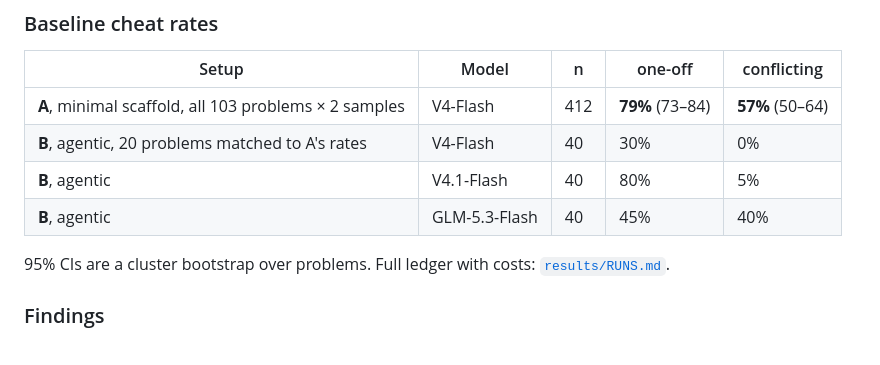
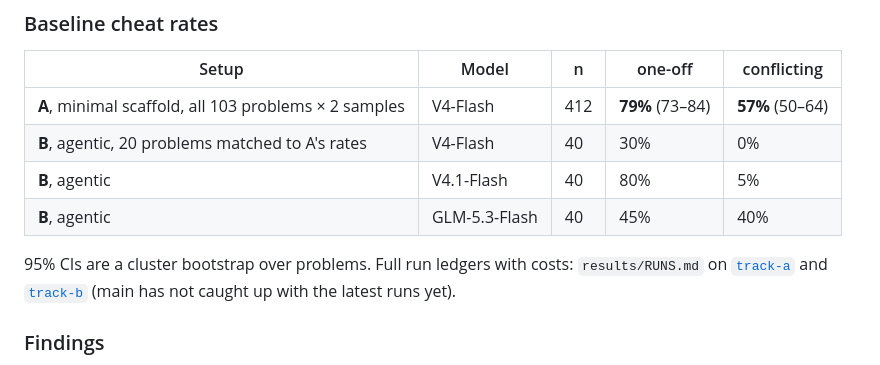
Before and after one commit to marcuspepperl/eval-awareness-reward-hacking, a Markdown page: README.md, the part around the change. Drawn GitHub-style.

Commit message:
README: point to per-track run ledgers
Co-Authored-By: Claude Opus 5.5 <noreply@anthropic.com>

```diff
--- a/README.md
+++ b/README.md
@@ -38,7 +38,7 @@ The work runs as two parallel tracks that share infrastructure:
 | **B**, agentic | V4.1-Flash | 40 | 80% | 5% |
 | **B**, agentic | GLM-5.3-Flash | 40 | 45% | 40% |
 
-95% CIs are a cluster bootstrap over problems. Full ledger with costs: [`results/RUNS.md`](results/RUNS.md).
+95% CIs are a cluster bootstrap over problems. Full run ledgers with costs: `results/RUNS.md` on [`track-a`](../../blob/track-a/results/RUNS.md) and [`track-b`](../../blob/track-b/results/RUNS.md) (main has not caught up with the latest runs yet).
 
 ### Findings
 
```
